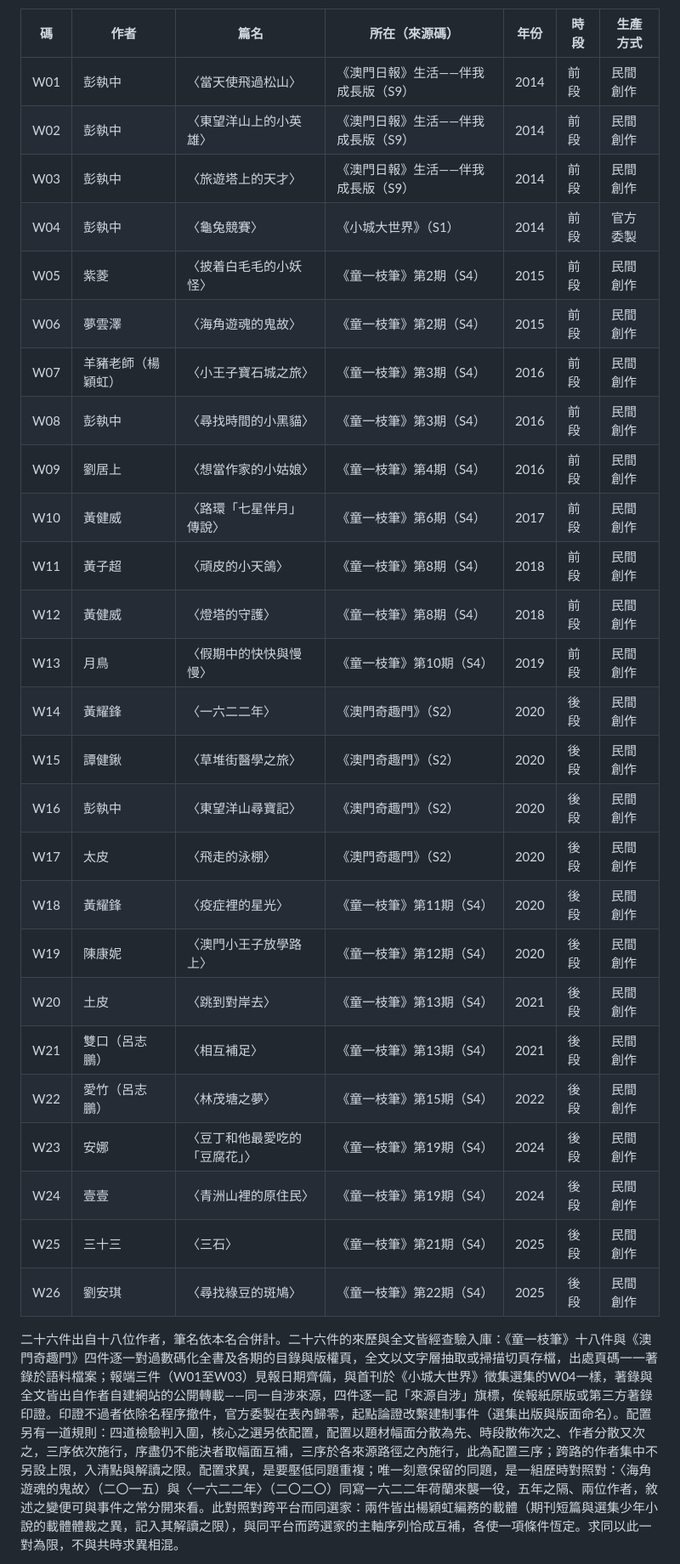
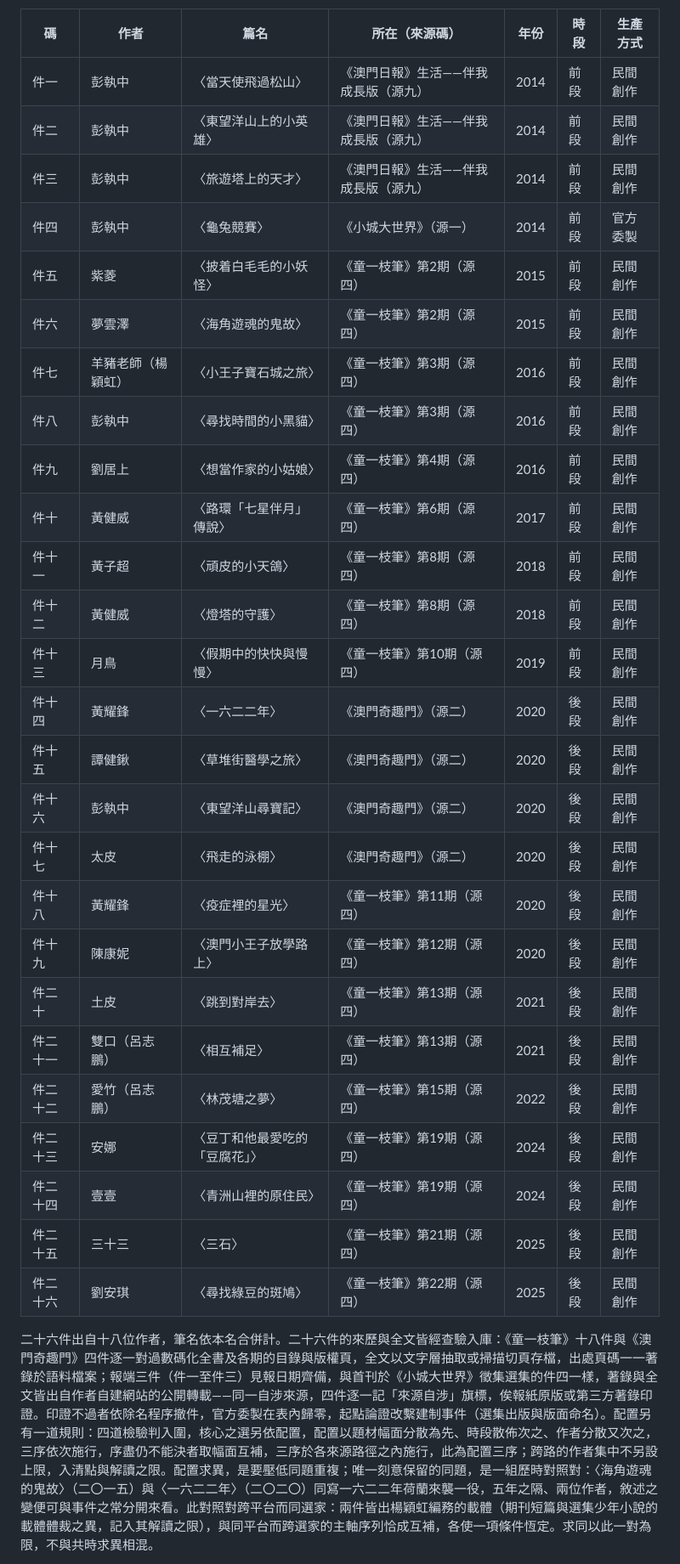
Before and after one commit to loulengzan-sudo/my-first-project, a Markdown page: 第三章_第二節_語料表與選取標準.md, the part around one of its changes. Shown at 85% size. Rendered like a GitHub page.

Commit message:
第三章與附錄：語料編號與來源碼改為中文（件一至件二十六、源一至源十一）
Co-Authored-By: Claude Fable 5.1 <noreply@anthropic.com>
Claude-Session: https://claude.ai/code/session_01RZupsSUQTpYM8oeDdQMgEt

```diff
--- a/第三章_第二節_語料表與選取標準.md
+++ b/第三章_第二節_語料表與選取標準.md
@@ -38,32 +38,32 @@
 
 | 碼 | 作者 | 篇名 | 所在（來源碼） | 年份 | 時段 | 生產方式 |
 | --- | --- | --- | --- | --- | --- | --- |
-| W01 | 彭執中 | 〈當天使飛過松山〉 | 《澳門日報》生活——伴我成長版（S9） | 2014 | 前段 | 民間創作 |
-| W02 | 彭執中 | 〈東望洋山上的小英雄〉 | 《澳門日報》生活——伴我成長版（S9） | 2014 | 前段 | 民間創作 |
-| W03 | 彭執中 | 〈旅遊塔上的天才〉 | 《澳門日報》生活——伴我成長版（S9） | 2014 | 前段 | 民間創作 |
-| W04 | 彭執中 | 〈龜兔競賽〉 | 《小城大世界》（S1） | 2014 | 前段 | 官方委製 |
-| W05 | 紫菱 | 〈披着白毛毛的小妖怪〉 | 《童一枝筆》第2期（S4） | 2015 | 前段 | 民間創作 |
-| W06 | 夢雲澤 | 〈海角遊魂的鬼故〉 | 《童一枝筆》第2期（S4） | 2015 | 前段 | 民間創作 |
-| W07 | 羊豬老師（楊穎虹） | 〈小王子寶石城之旅〉 | 《童一枝筆》第3期（S4） | 2016 | 前段 | 民間創作 |
-| W08 | 彭執中 | 〈尋找時間的小黑貓〉 | 《童一枝筆》第3期（S4） | 2016 | 前段 | 民間創作 |
-| W09 | 劉居上 | 〈想當作家的小姑娘〉 | 《童一枝筆》第4期（S4） | 2016 | 前段 | 民間創作 |
-| W10 | 黃健威 | 〈路環「七星伴月」傳說〉 | 《童一枝筆》第6期（S4） | 2017 | 前段 | 民間創作 |
-| W11 | 黃子超 | 〈頑皮的小天鴿〉 | 《童一枝筆》第8期（S4） | 2018 | 前段 | 民間創作 |
-| W12 | 黃健威 | 〈燈塔的守護〉 | 《童一枝筆》第8期（S4） | 2018 | 前段 | 民間創作 |
-| W13 | 月鳥 | 〈假期中的快快與慢慢〉 | 《童一枝筆》第10期（S4） | 2019 | 前段 | 民間創作 |
-| W14 | 黃耀鋒 | 〈一六二二年〉 | 《澳門奇趣門》（S2） | 2020 | 後段 | 民間創作 |
-| W15 | 譚健鍬 | 〈草堆街醫學之旅〉 | 《澳門奇趣門》（S2） | 2020 | 後段 | 民間創作 |
-| W16 | 彭執中 | 〈東望洋山尋寶記〉 | 《澳門奇趣門》（S2） | 2020 | 後段 | 民間創作 |
-| W17 | 太皮 | 〈飛走的泳棚〉 | 《澳門奇趣門》（S2） | 2020 | 後段 | 民間創作 |
-| W18 | 黃耀鋒 | 〈疫症裡的星光〉 | 《童一枝筆》第11期（S4） | 2020 | 後段 | 民間創作 |
-| W19 | 陳康妮 | 〈澳門小王子放學路上〉 | 《童一枝筆》第12期（S4） | 2020 | 後段 | 民間創作 |
-| W20 | 土皮 | 〈跳到對岸去〉 | 《童一枝筆》第13期（S4） | 2021 | 後段 | 民間創作 |
-| W21 | 雙口（呂志鵬） | 〈相互補足〉 | 《童一枝筆》第13期（S4） | 2021 | 後段 | 民間創作 |
-| W22 | 愛竹（呂志鵬） | 〈林茂塘之夢〉 | 《童一枝筆》第15期（S4） | 2022 | 後段 | 民間創作 |
-| W23 | 安娜 | 〈豆丁和他最愛吃的「豆腐花」〉 | 《童一枝筆》第19期（S4） | 2024 | 後段 | 民間創作 |
-| W24 | 壹壹 | 〈青洲山裡的原住民〉 | 《童一枝筆》第19期（S4） | 2024 | 後段 | 民間創作 |
-| W25 | 三十三 | 〈三石〉 | 《童一枝筆》第21期（S4） | 2025 | 後段 | 民間創作 |
-| W26 | 劉安琪 | 〈尋找綠豆的斑鳩〉 | 《童一枝筆》第22期（S4） | 2025 | 後段 | 民間創作 |
+| 件一 | 彭執中 | 〈當天使飛過松山〉 | 《澳門日報》生活——伴我成長版（源九） | 2014 | 前段 | 民間創作 |
+| 件二 | 彭執中 | 〈東望洋山上的小英雄〉 | 《澳門日報》生活——伴我成長版（源九） | 2014 | 前段 | 民間創作 |
+| 件三 | 彭執中 | 〈旅遊塔上的天才〉 | 《澳門日報》生活——伴我成長版（源九） | 2014 | 前段 | 民間創作 |
+| 件四 | 彭執中 | 〈龜兔競賽〉 | 《小城大世界》（源一） | 2014 | 前段 | 官方委製 |
+| 件五 | 紫菱 | 〈披着白毛毛的小妖怪〉 | 《童一枝筆》第2期（源四） | 2015 | 前段 | 民間創作 |
+| 件六 | 夢雲澤 | 〈海角遊魂的鬼故〉 | 《童一枝筆》第2期（源四） | 2015 | 前段 | 民間創作 |
+| 件七 | 羊豬老師（楊穎虹） | 〈小王子寶石城之旅〉 | 《童一枝筆》第3期（源四） | 2016 | 前段 | 民間創作 |
+| 件八 | 彭執中 | 〈尋找時間的小黑貓〉 | 《童一枝筆》第3期（源四） | 2016 | 前段 | 民間創作 |
+| 件九 | 劉居上 | 〈想當作家的小姑娘〉 | 《童一枝筆》第4期（源四） | 2016 | 前段 | 民間創作 |
+| 件十 | 黃健威 | 〈路環「七星伴月」傳說〉 | 《童一枝筆》第6期（源四） | 2017 | 前段 | 民間創作 |
+| 件十一 | 黃子超 | 〈頑皮的小天鴿〉 | 《童一枝筆》第8期（源四） | 2018 | 前段 | 民間創作 |
+| 件十二 | 黃健威 | 〈燈塔的守護〉 | 《童一枝筆》第8期（源四） | 2018 | 前段 | 民間創作 |
+| 件十三 | 月鳥 | 〈假期中的快快與慢慢〉 | 《童一枝筆》第10期（源四） | 2019 | 前段 | 民間創作 |
+| 件十四 | 黃耀鋒 | 〈一六二二年〉 | 《澳門奇趣門》（源二） | 2020 | 後段 | 民間創作 |
+| 件十五 | 譚健鍬 | 〈草堆街醫學之旅〉 | 《澳門奇趣門》（源二） | 2020 | 後段 | 民間創作 |
+| 件十六 | 彭執中 | 〈東望洋山尋寶記〉 | 《澳門奇趣門》（源二） | 2020 | 後段 | 民間創作 |
+| 件十七 | 太皮 | 〈飛走的泳棚〉 | 《澳門奇趣門》（源二） | 2020 | 後段 | 民間創作 |
+| 件十八 | 黃耀鋒 | 〈疫症裡的星光〉 | 《童一枝筆》第11期（源四） | 2020 | 後段 | 民間創作 |
+| 件十九 | 陳康妮 | 〈澳門小王子放學路上〉 | 《童一枝筆》第12期（源四） | 2020 | 後段 | 民間創作 |
+| 件二十 | 土皮 | 〈跳到對岸去〉 | 《童一枝筆》第13期（源四） | 2021 | 後段 | 民間創作 |
+| 件二十一 | 雙口（呂志鵬） | 〈相互補足〉 | 《童一枝筆》第13期（源四） | 2021 | 後段 | 民間創作 |
+| 件二十二 | 愛竹（呂志鵬） | 〈林茂塘之夢〉 | 《童一枝筆》第15期（源四） | 2022 | 後段 | 民間創作 |
+| 件二十三 | 安娜 | 〈豆丁和他最愛吃的「豆腐花」〉 | 《童一枝筆》第19期（源四） | 2024 | 後段 | 民間創作 |
+| 件二十四 | 壹壹 | 〈青洲山裡的原住民〉 | 《童一枝筆》第19期（源四） | 2024 | 後段 | 民間創作 |
+| 件二十五 | 三十三 | 〈三石〉 | 《童一枝筆》第21期（源四） | 2025 | 後段 | 民間創作 |
+| 件二十六 | 劉安琪 | 〈尋找綠豆的斑鳩〉 | 《童一枝筆》第22期（源四） | 2025 | 後段 | 民間創作 |
 
-二十六件出自十八位作者，筆名依本名合併計。二十六件的來歷與全文皆經查驗入庫：《童一枝筆》十八件與《澳門奇趣門》四件逐一對過數碼化全書及各期的目錄與版權頁，全文以文字層抽取或掃描切頁存檔，出處頁碼一一著錄於語料檔案；報端三件（W01至W03）見報日期齊備，與首刊於《小城大世界》徵集選集的W04一樣，著錄與全文皆出自作者自建網站的公開轉載——同一自涉來源，四件逐一記「來源自涉」旗標，俟報紙原版或第三方著錄印證。印證不過者依除名程序撤件，官方委製在表內歸零，起點論證改繫建制事件（選集出版與版面命名）。配置另有一道規則：四道檢驗判入圍，核心之選另依配置，配置以題材幅面分散為先、時段散佈次之、作者分散又次之，三序依次施行，序盡仍不能決者取幅面互補，三序於各來源路徑之內施行，此為配置三序；跨路的作者集中不另設上限，入清點與解讀之限。配置求異，是要壓低同題重複；唯一刻意保留的同題，是一組歷時對照對：〈海角遊魂的鬼故〉（二〇一五）與〈一六二二年〉（二〇二〇）同寫一六二二年荷蘭來襲一役，五年之隔、兩位作者，敘述之變便可與事件之常分開來看。此對照對跨平台而同選家：兩件皆出楊穎虹編務的載體（期刊短篇與選集少年小說的載體體裁之異，記入其解讀之限），與同平台而跨選家的主軸序列恰成互補，各使一項條件恆定。求同以此一對為限，不與共時求異相混。
+二十六件出自十八位作者，筆名依本名合併計。二十六件的來歷與全文皆經查驗入庫：《童一枝筆》十八件與《澳門奇趣門》四件逐一對過數碼化全書及各期的目錄與版權頁，全文以文字層抽取或掃描切頁存檔，出處頁碼一一著錄於語料檔案；報端三件（件一至件三）見報日期齊備，與首刊於《小城大世界》徵集選集的件四一樣，著錄與全文皆出自作者自建網站的公開轉載——同一自涉來源，四件逐一記「來源自涉」旗標，俟報紙原版或第三方著錄印證。印證不過者依除名程序撤件，官方委製在表內歸零，起點論證改繫建制事件（選集出版與版面命名）。配置另有一道規則：四道檢驗判入圍，核心之選另依配置，配置以題材幅面分散為先、時段散佈次之、作者分散又次之，三序依次施行，序盡仍不能決者取幅面互補，三序於各來源路徑之內施行，此為配置三序；跨路的作者集中不另設上限，入清點與解讀之限。配置求異，是要壓低同題重複；唯一刻意保留的同題，是一組歷時對照對：〈海角遊魂的鬼故〉（二〇一五）與〈一六二二年〉（二〇二〇）同寫一六二二年荷蘭來襲一役，五年之隔、兩位作者，敘述之變便可與事件之常分開來看。此對照對跨平台而同選家：兩件皆出楊穎虹編務的載體（期刊短篇與選集少年小說的載體體裁之異，記入其解讀之限），與同平台而跨選家的主軸序列恰成互補，各使一項條件恆定。求同以此一對為限，不與共時求異相混。
 
```
Also changed, not shown: other parts of 第三章_第二節_語料表與選取標準.md (+13 -13 lines), 附錄_語料校定說明.md (+4 -4 lines).
